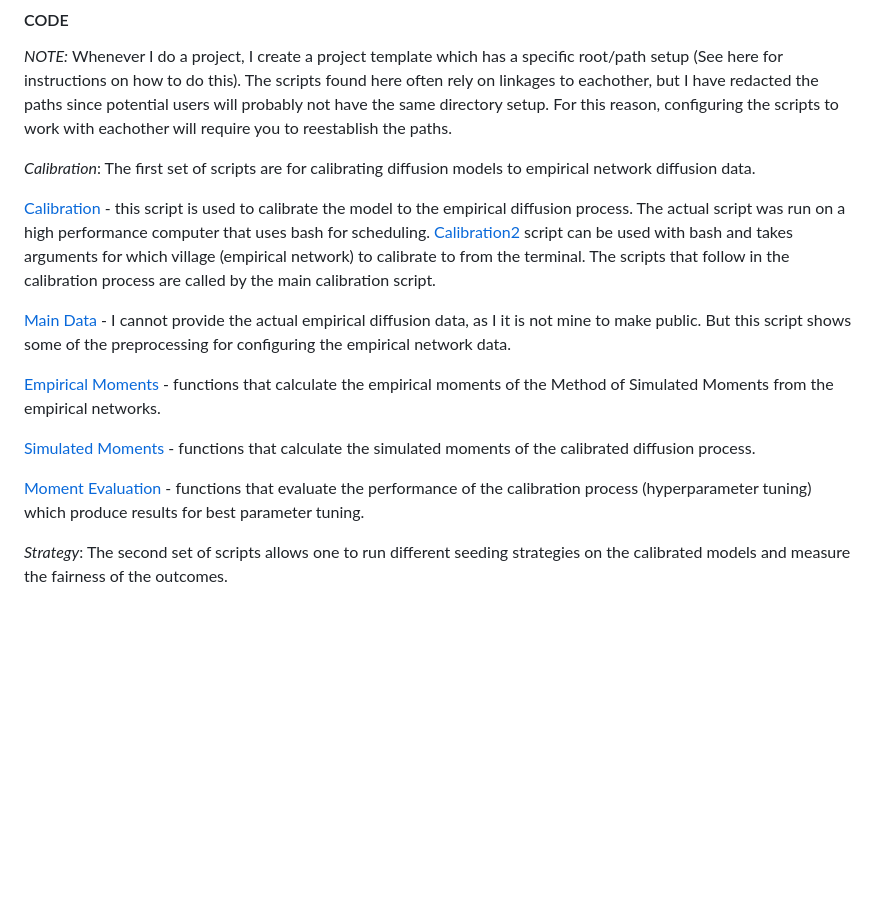
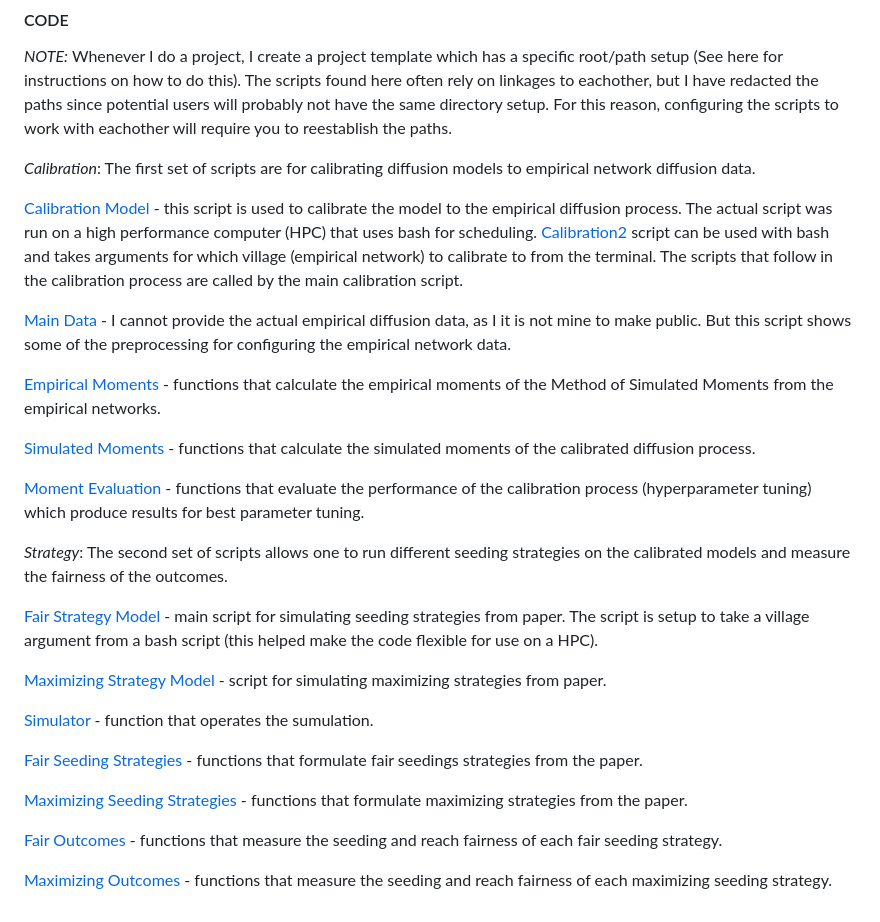
Before and after one commit to jsachs802/research_overview, a Markdown page: fair_diffusion/fair_diff_readme.md, the part around the change. Drawn GitHub-style; blank space fills up the shorter version.

```diff
--- a/fair_diffusion/fair_diff_readme.md
+++ b/fair_diffusion/fair_diff_readme.md
@@ -14,7 +14,7 @@ _NOTE:_ Whenever I do a project, I create a project template which has a specifi
 
 _Calibration_: The first set of scripts are for calibrating diffusion models to empirical network diffusion data.
 
-[Calibration](https://github.com/jsachs802/research_overview/blob/main/fair_diffusion/CALIBRATION_DIFFUSION_SIM.R) - this script is used to calibrate the model to the empirical diffusion process. The actual script was run on a high performance computer that uses bash for scheduling. [Calibration2](https://github.com/jsachs802/research_overview/blob/main/fair_diffusion/CALIBRATION_DIFFUSION_SIM_Com_Args.R) script can be used with bash and takes arguments for which village (empirical network) to calibrate to from the terminal. The scripts that follow in the calibration process are called by the main calibration script.
+[Calibration Model](https://github.com/jsachs802/research_overview/blob/main/fair_diffusion/CALIBRATION_DIFFUSION_SIM.R) - this script is used to calibrate the model to the empirical diffusion process. The actual script was run on a high performance computer (HPC) that uses bash for scheduling. [Calibration2](https://github.com/jsachs802/research_overview/blob/main/fair_diffusion/CALIBRATION_DIFFUSION_SIM_Com_Args.R) script can be used with bash and takes arguments for which village (empirical network) to calibrate to from the terminal. The scripts that follow in the calibration process are called by the main calibration script.
 
 [Main Data](https://github.com/jsachs802/research_overview/blob/main/fair_diffusion/MAIN_DATA_PAGE.R) - I cannot provide the actual empirical diffusion data, as I it is not mine to make public. But this script shows some of the preprocessing for configuring the empirical network data.
 
@@ -25,3 +25,17 @@ _Calibration_: The first set of scripts are for calibrating diffusion models to
 [Moment Evaluation](https://github.com/jsachs802/research_overview/blob/main/fair_diffusion/MOMENT_EVAL_FUNCTIONS_E.R) - functions that evaluate the performance of the calibration process (hyperparameter tuning) which produce results for best parameter tuning.
 
 _Strategy_: The second set of scripts allows one to run different seeding strategies on the calibrated models and measure the fairness of the outcomes.
+
+[Fair Strategy Model](https://github.com/jsachs802/research_overview/blob/main/fair_diffusion/STRATEGY_MODEL_FAIR_Com_Args.R) - main script for simulating seeding strategies from paper. The script is setup to take a village argument from a bash script (this helped make the code flexible for use on a HPC).
+
+[Maximizing Strategy Model](https://github.com/jsachs802/research_overview/blob/main/fair_diffusion/STRATEGY_MODEL_MAX.R) - script for simulating maximizing strategies from paper.
+
+[Simulator](https://github.com/jsachs802/research_overview/blob/main/fair_diffusion/SIMULATOR_FN_FINAL.R) - function that operates the sumulation.
+
+[Fair Seeding Strategies](https://github.com/jsachs802/research_overview/blob/main/fair_diffusion/SEEDING_FN_FAIR_v.3.R) - functions that formulate fair seedings strategies from the paper.
+
+[Maximizing Seeding Strategies](https://github.com/jsachs802/research_overview/blob/main/fair_diffusion/STRATEGY_MODEL_MAX.R) - functions that formulate maximizing strategies from the paper.
+
+[Fair Outcomes](https://github.com/jsachs802/research_overview/blob/main/fair_diffusion/FAIR_OUTCOMES_v.3.R) - functions that measure the seeding and reach fairness of each fair seeding strategy.
+
+[Maximizing Outcomes](https://github.com/jsachs802/research_overview/blob/main/fair_diffusion/MAX_OUTCOMES_ext.R) - functions that measure the seeding and reach fairness of each maximizing seeding strategy.
```
